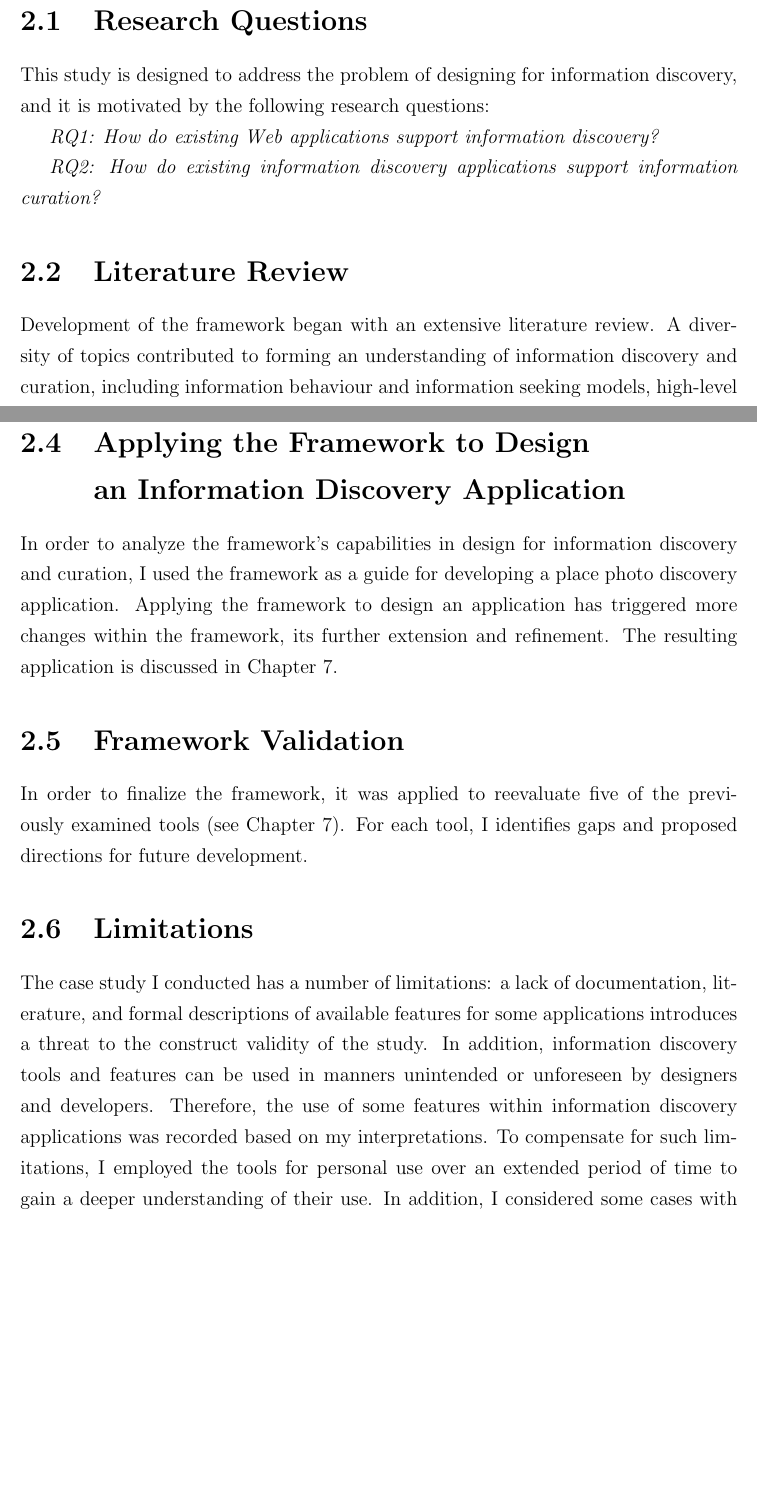
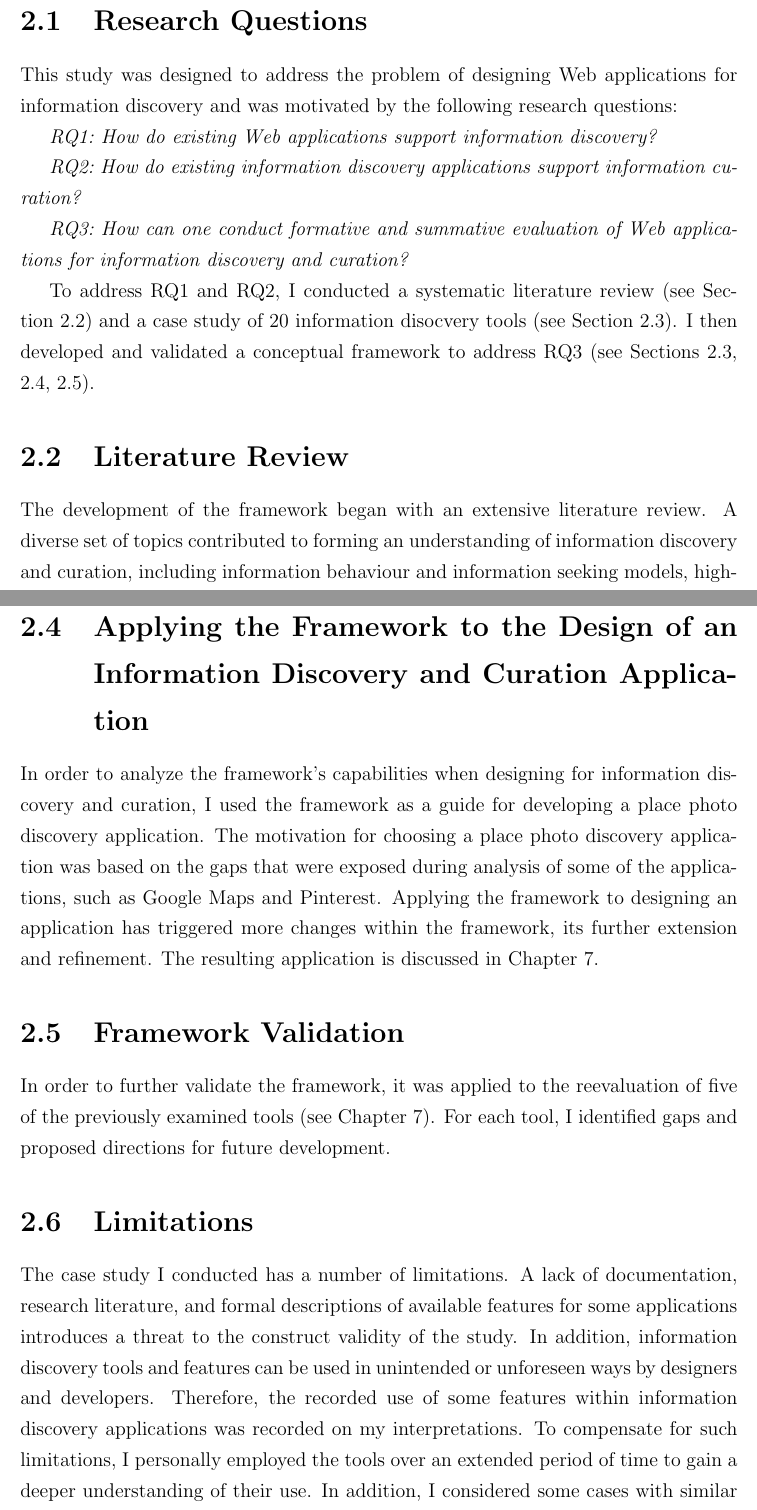
Before and after one commit to elenavoy/thesis, a LaTeX thesis (thesis1.tex, which reads chapters/3/methodology.tex): two parts of pages 15 and 18 of 77, joined at a grey line, cut so that both start at the same text, the shorter picture padded with empty space. Compiled offline with pdfLaTeX.

Commit message:
methodology

```diff
--- a/chapters/3/methodology.tex
+++ b/chapters/3/methodology.tex
@@ -13,14 +13,19 @@ Methodology for the study presented in this thesis consists of five major steps.
 \end{figure}
 
 {\section{Research Questions}
-This study is designed to address the problem of designing for information discovery, and it is motivated by the following research questions:
+This study was designed to address the problem of designing Web applications for information discovery and was motivated by the following research questions:
 
-\emph{RQ1: How do existing Web applications support information discovery?}
+\emph{RQ1:~How do existing Web applications support information discovery?}
 
-\emph{RQ2: How do existing information discovery applications support information curation?}
+\emph{RQ2:~How do existing information discovery applications support information curation?}
+
+\emph{RQ3:~How can one conduct formative and summative evaluation of Web applications for information discovery and curation?}
+
+To address RQ1 and RQ2, I conducted a systematic literature review (see Section~\ref{section:lit_review}) and a case study of 20 information disocvery tools (see Section~\ref{section:building}). I then developed and validated a conceptual framework to address RQ3 (see Sections~\ref{section:building}, \ref{section:applying}, \ref{section:validating}).
 }% end section
 
 {\section{Literature Review}
-Development of the framework began with an extensive literature review. A diversity of topics contributed to forming an understanding of information discovery and curation, including information behaviour and information seeking models, high-level Web tasks and modes of Web use, exploration-based models of discovery, and methods of personal and social curation. From this review, the preliminary design factors for the framework were derived. Key findings in current literature are presented in Chapter~\ref{chapter:chapter_related_work}.
+\label{section:lit_review}
+The development of the framework began with an extensive literature review. A diverse set of topics contributed to forming an understanding of information discovery and curation, including information behaviour and information seeking models, high-level Web tasks and modes of Web use, exploration-based models of discovery, and methods of personal and social curation. From this review, the preliminary design factors for the framework were derived. Key findings in the current literature are presented in Chapter~\ref{chapter:chapter_related_work}.
 }% end section
 
@@ -93,14 +99,17 @@ Thesaurus       & thesaurus.com         & Online thesaurus \\
 
 } % end section
 
-{\section{Applying the Framework to Design\\ an Information Discovery Application}
-In order to analyze the framework's capabilities in design for information discovery and curation, I used the framework as a guide for developing a place photo discovery application. Applying the framework to design an application has triggered more changes within the framework, its further extension and refinement. The resulting application is discussed in Chapter~\ref{chapter:application}.
+{\section{Applying the Framework to the Design of an Information Discovery and Curation Application}
+\label{section:applying}
+
+In order to analyze the framework's capabilities when designing for information discovery and curation, I used the framework as a guide for developing a place photo discovery application. The motivation for choosing a place photo discovery application was based on the gaps that were exposed during analysis of some of the applications, such as Google Maps and Pinterest. Applying the framework to designing an application has triggered more changes within the framework, its further extension and refinement. The resulting application is discussed in Chapter~\ref{chapter:application}.
 }% end section
 
 {\section{Framework Validation}
-In order to finalize the framework, it was applied to reevaluate five of the previously examined tools (see Chapter~\ref{chapter:application}). For each tool, I identifies gaps and proposed directions for future development.
+\label{section:validating}
+In order to further validate the framework, it was applied to the reevaluation of five of the previously examined tools (see Chapter~\ref{chapter:application}). For each tool, I identified gaps and proposed directions for future development.
 }% end section
 
 {\section{Limitations}
-The case study I conducted has a number of limitations: a lack of documentation, literature, and formal descriptions of available features for some applications introduces a threat to the construct validity of the study. In addition, information discovery tools and features can be used in manners unintended or unforeseen by designers and developers. Therefore, the use of some features within information discovery applications was recorded based on my interpretations. To compensate for such limitations, I employed the tools for personal use over an extended period of time to gain a deeper understanding of their use. In addition, I considered some cases with repeating functionality and design to be able to validate or clarify prior findings.
+The case study I conducted has a number of limitations. A lack of documentation, research literature, and formal descriptions of available features for some applications introduces a threat to the construct validity of the study. In addition, information discovery tools and features can be used in unintended or unforeseen ways by designers and developers. Therefore, the recorded use of some features within information discovery applications was recorded on my interpretations. To compensate for such limitations, I personally employed the tools over an extended period of time to gain a deeper understanding of their use. In addition, I considered some cases with similar functionality and design to be able to validate or clarify prior findings.
 
```
Also changed, not shown: thesis1.pdf, chapters/3/methodology.tex (27 more changed lines), 5 other files.
